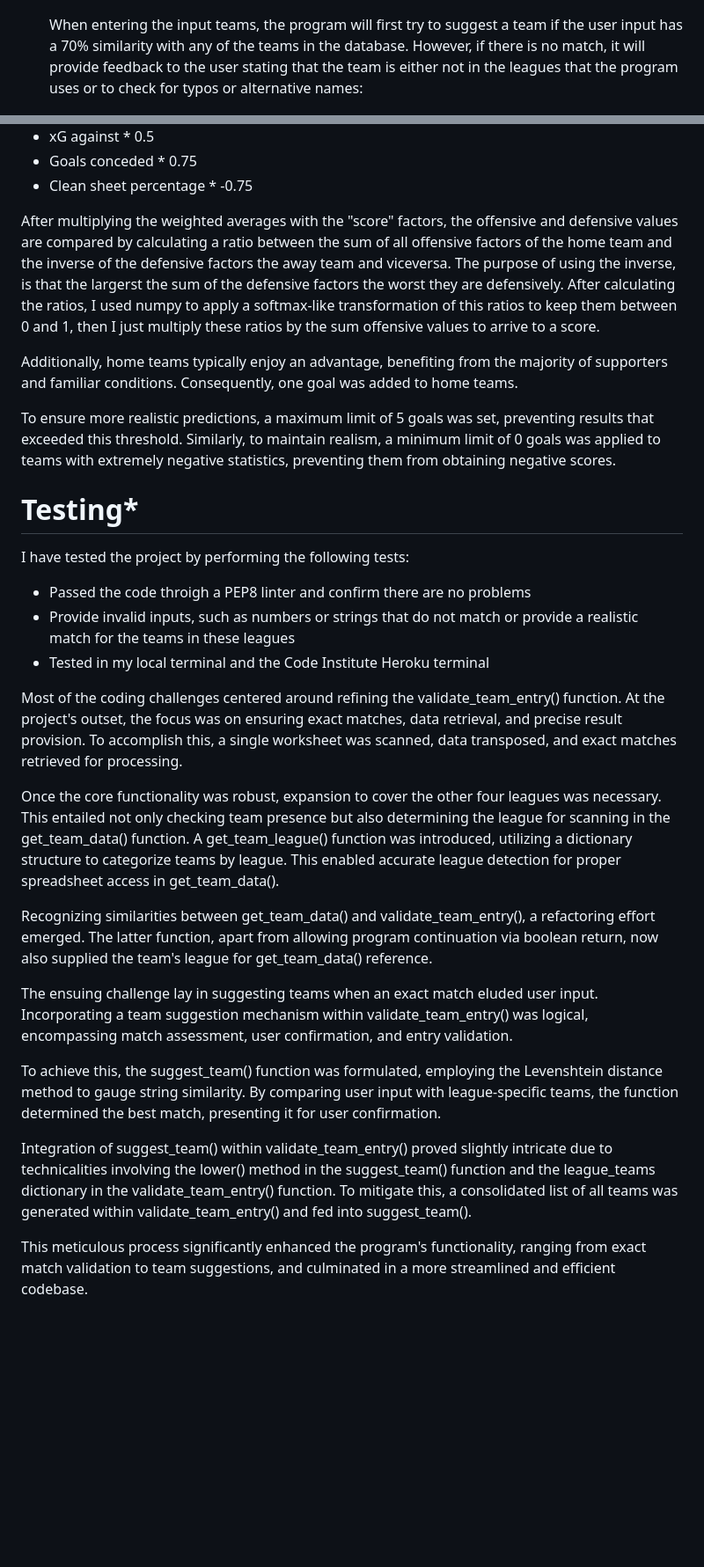
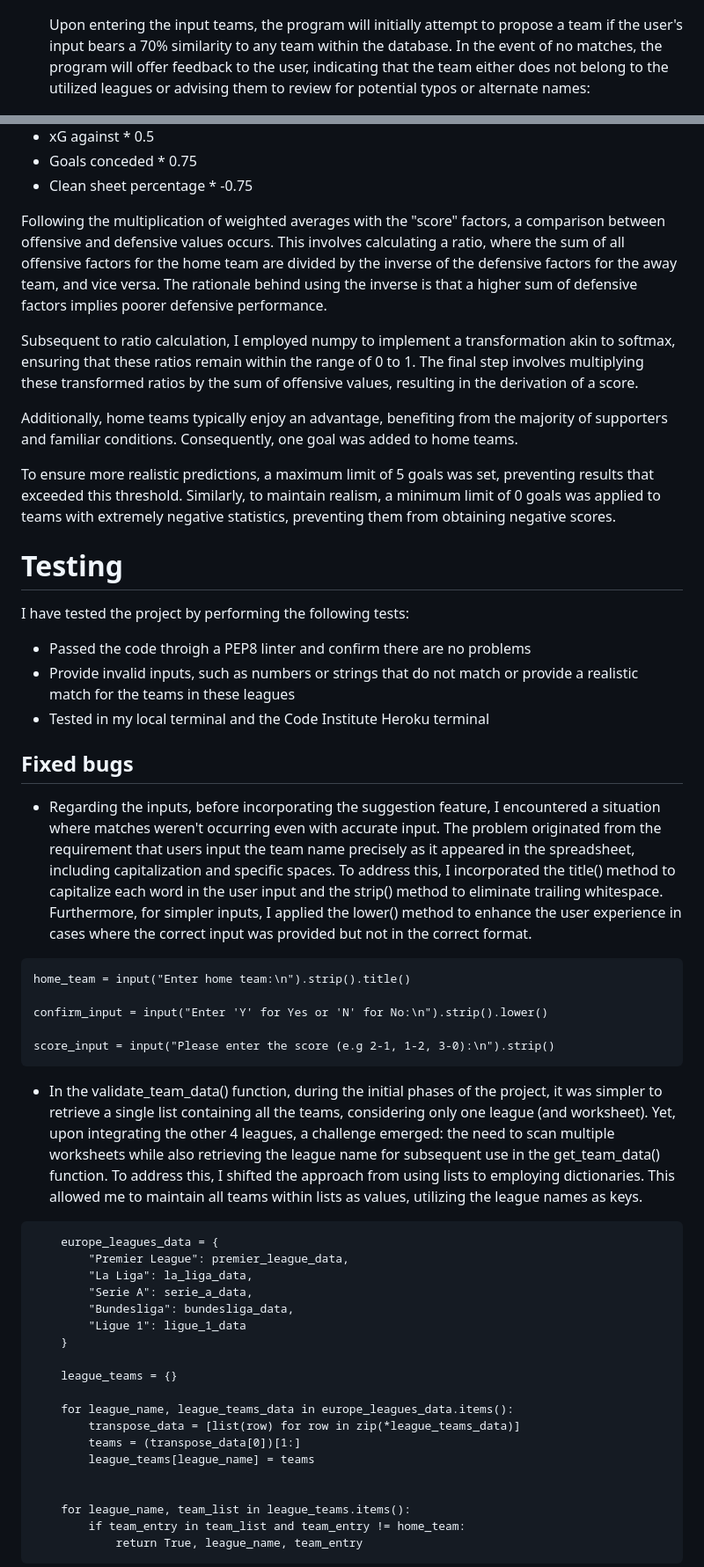
Before and after one commit to juanovt10/football_score_predictor, a Markdown page: README.md, 2 parts joined by grey strips. Shown: that part at 88% size. Rendered like a GitHub page; blank space fills up the shorter version.

````diff
--- a/README.md
+++ b/README.md
@@ -123,7 +121,7 @@ The presented flowchart showcases a notable omission—the inclusion of the head
 
     ![Restart program error](assets/readme_images/restart_program_incorrect_input.png)
 
-    When entering the input teams, the program will first try to suggest a team if the user input has a 70% similarity with any of the teams in the database. However, if there is no match, it will provide feedback to the user stating that the team is either not in the leagues that the program uses or to check for typos or alternative names:
+    Upon entering the input teams, the program will initially attempt to propose a team if the user's input bears a 70% similarity to any team within the database. In the event of no matches, the program will offer feedback to the user, indicating that the team either does not belong to the utilized leagues or advising them to review for potential typos or alternate names:
 
     ![Team input error](assets/readme_images/invalid_team_input.png)
 
@@ -178,13 +181,15 @@ After processing the weighted averages, these are multuply by a factor to provid
 - Goals conceded * 0.75
 - Clean sheet percentage * -0.75
 
-After multiplying the weighted averages with the "score" factors, the offensive and defensive values are compared by calculating a ratio between the sum of all offensive factors of the home team and the inverse of the defensive factors the away team and viceversa. The purpose of using the inverse, is that the largerst the sum of the defensive factors the worst they are defensively. After calculating the ratios, I used numpy to apply a softmax-like transformation of this ratios to keep them between 0 and 1, then I just multiply these ratios by the sum offensive values to arrive to a score.
+Following the multiplication of weighted averages with the "score" factors, a comparison between offensive and defensive values occurs. This involves calculating a ratio, where the sum of all offensive factors for the home team are divided by the inverse of the defensive factors for the away team, and vice versa. The rationale behind using the inverse is that a higher sum of defensive factors implies poorer defensive performance.
+
+Subsequent to ratio calculation, I employed numpy to implement a transformation akin to softmax, ensuring that these ratios remain within the range of 0 to 1. The final step involves multiplying these transformed ratios by the sum of offensive values, resulting in the derivation of a score.
 
 Additionally, home teams typically enjoy an advantage, benefiting from the majority of supporters and familiar conditions. Consequently, one goal was added to home teams.
 
 To ensure more realistic predictions, a maximum limit of 5 goals was set, preventing results that exceeded this threshold. Similarly, to maintain realism, a minimum limit of 0 goals was applied to teams with extremely negative statistics, preventing them from obtaining negative scores.
 
-# Testing*
+# Testing
 
 I have tested the project by performing the following tests:
 
@@ -192,16 +197,39 @@ I have tested the project by performing the following tests:
 - Provide invalid inputs, such as numbers or strings that do not match or provide a realistic match for the teams in these leagues
 - Tested in my local terminal and the Code Institute Heroku terminal
 
-Most of the coding challenges centered around refining the validate_team_entry() function. At the project's outset, the focus was on ensuring exact matches, data retrieval, and precise result provision. To accomplish this, a single worksheet was scanned, data transposed, and exact matches retrieved for processing.
+## Fixed bugs
 
-Once the core functionality was robust, expansion to cover the other four leagues was necessary. This entailed not only checking team presence but also determining the league for scanning in the get_team_data() function. A get_team_league() function was introduced, utilizing a dictionary structure to categorize teams by league. This enabled accurate league detection for proper spreadsheet access in get_team_data().
+- Regarding the inputs, before incorporating the suggestion feature, I encountered a situation where matches weren't occurring even with accurate input. The problem originated from the requirement that users input the team name precisely as it appeared in the spreadsheet, including capitalization and specific spaces. To address this, I incorporated the title() method to capitalize each word in the user input and the strip() method to eliminate trailing whitespace. Furthermore, for simpler inputs, I applied the lower() method to enhance the user experience in cases where the correct input was provided but not in the correct format.
 
-Recognizing similarities between get_team_data() and validate_team_entry(), a refactoring effort emerged. The latter function, apart from allowing program continuation via boolean return, now also supplied the team's league for get_team_data() reference.
+```
+home_team = input("Enter home team:\n").strip().title()
 
-The ensuing challenge lay in suggesting teams when an exact match eluded user input. Incorporating a team suggestion mechanism within validate_team_entry() was logical, encompassing match assessment, user confirmation, and entry validation.
+confirm_input = input("Enter 'Y' for Yes or 'N' for No:\n").strip().lower()
 
-To achieve this, the suggest_team() function was formulated, employing the Levenshtein distance method to gauge string similarity. By comparing user input with league-specific teams, the function determined the best match, presenting it for user confirmation.
+score_input = input("Please enter the score (e.g 2-1, 1-2, 3-0):\n").strip()
+```
 
-Integration of suggest_team() within validate_team_entry() proved slightly intricate due to technicalities involving the lower() method in the suggest_team() function and the league_teams dictionary in the validate_team_entry() function. To mitigate this, a consolidated list of all teams was generated within validate_team_entry() and fed into suggest_team().
+- In the validate_team_data() function, during the initial phases of the project, it was simpler to retrieve a single list containing all the teams, considering only one league (and worksheet). Yet, upon integrating the other 4 leagues, a challenge emerged: the need to scan multiple worksheets while also retrieving the league name for subsequent use in the get_team_data() function. To address this, I shifted the approach from using lists to employing dictionaries. This allowed me to maintain all teams within lists as values, utilizing the league names as keys.
 
-This meticulous process significantly enhanced the program's functionality, ranging from exact match validation to team suggestions, and culminated in a more streamlined and efficient codebase.
+```
+    europe_leagues_data = {
+        "Premier League": premier_league_data,
+        "La Liga": la_liga_data,
+        "Serie A": serie_a_data,
+        "Bundesliga": bundesliga_data,
+        "Ligue 1": ligue_1_data
+    }
+
+    league_teams = {}
+
+    for league_name, league_teams_data in europe_leagues_data.items():
+        transpose_data = [list(row) for row in zip(*league_teams_data)]
+        teams = (transpose_data[0])[1:]
+        league_teams[league_name] = teams
+
+
+    for league_name, team_list in league_teams.items():
+        if team_entry in team_list and team_entry != home_team:
+            return True, league_name, team_entry
+```
+
````
Also changed, not shown: other parts of README.md (+64 -6 lines), assets/readme_images/close_program.png (added), 1 other file.
